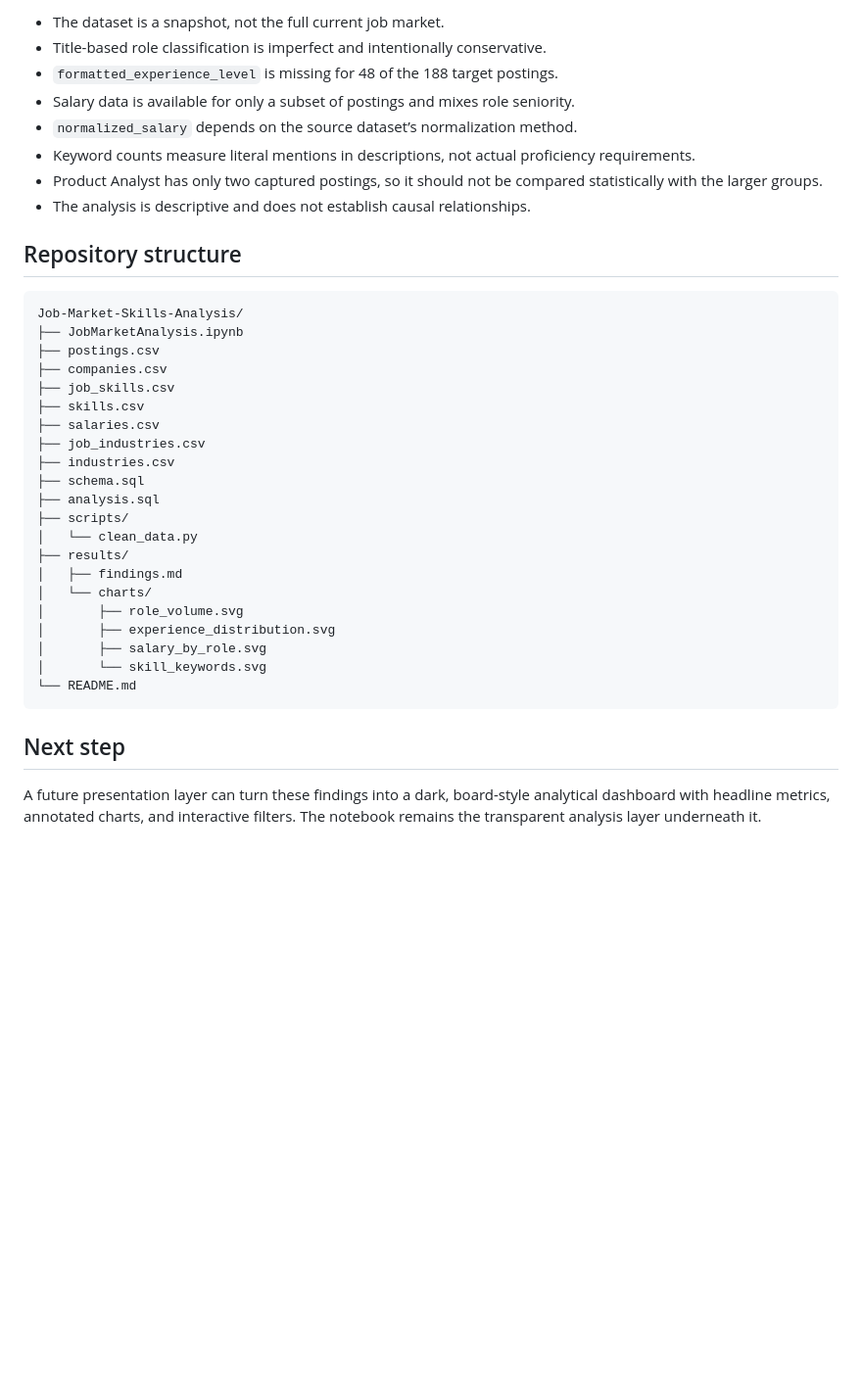
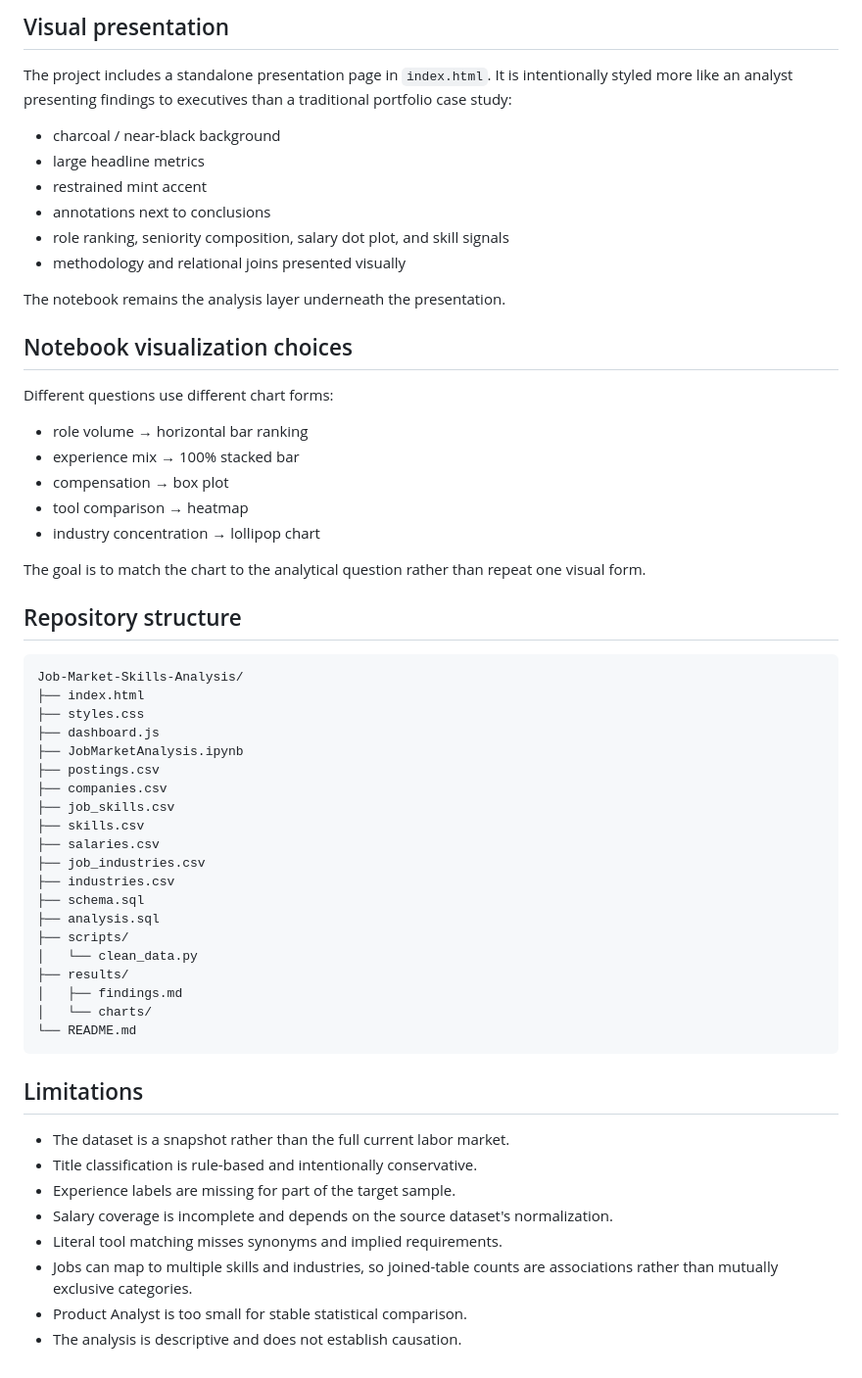
Before and after one commit to BerylKoko/Job-Market-Skills-Analysis, a Markdown page: README.md, the part around one of its changes. Shown at 98% size. Drawn GitHub-style; blank space fills up the shorter version.

````diff
--- a/README.md
+++ b/README.md
@@ -127,17 +125,36 @@ The CSV files are the dataset currently included in this repository. This analys
 
-- The dataset is a snapshot, not the full current job market.
-- Title-based role classification is imperfect and intentionally conservative.
-- `formatted_experience_level` is missing for 48 of the 188 target postings.
-- Salary data is available for only a subset of postings and mixes role seniority.
-- `normalized_salary` depends on the source dataset’s normalization method.
-- Keyword counts measure literal mentions in descriptions, not actual proficiency requirements.
-- Product Analyst has only two captured postings, so it should not be compared statistically with the larger groups.
-- The analysis is descriptive and does not establish causal relationships.
+## Visual presentation
+
+The project includes a standalone presentation page in `index.html`. It is intentionally styled more like an analyst presenting findings to executives than a traditional portfolio case study:
+
+- charcoal / near-black background
+- large headline metrics
+- restrained mint accent
+- annotations next to conclusions
+- role ranking, seniority composition, salary dot plot, and skill signals
+- methodology and relational joins presented visually
+
+The notebook remains the analysis layer underneath the presentation.
+
+## Notebook visualization choices
+
+Different questions use different chart forms:
+
+- role volume → horizontal bar ranking
+- experience mix → 100% stacked bar
+- compensation → box plot
+- tool comparison → heatmap
+- industry concentration → lollipop chart
+
+The goal is to match the chart to the analytical question rather than repeat one visual form.
 
 ## Repository structure
 
 ```text
 Job-Market-Skills-Analysis/
+├── index.html
+├── styles.css
+├── dashboard.js
 ├── JobMarketAnalysis.ipynb
 ├── postings.csv
 ├── companies.csv
@@ -153,13 +170,16 @@ Job-Market-Skills-Analysis/
 ├── results/
 │   ├── findings.md
 │   └── charts/
-│       ├── role_volume.svg
-│       ├── experience_distribution.svg
-│       ├── salary_by_role.svg
-│       └── skill_keywords.svg
 └── README.md
 ```
 
-## Next step
+## Limitations
 
-A future presentation layer can turn these findings into a dark, board-style analytical dashboard with headline metrics, annotated charts, and interactive filters. The notebook remains the transparent analysis layer underneath it.
+- The dataset is a snapshot rather than the full current labor market.
+- Title classification is rule-based and intentionally conservative.
+- Experience labels are missing for part of the target sample.
+- Salary coverage is incomplete and depends on the source dataset's normalization.
+- Literal tool matching misses synonyms and implied requirements.
+- Jobs can map to multiple skills and industries, so joined-table counts are associations rather than mutually exclusive categories.
+- Product Analyst is too small for stable statistical comparison.
+- The analysis is descriptive and does not establish causation.
````
Also changed, not shown: other parts of README.md (+82 -84 lines).
